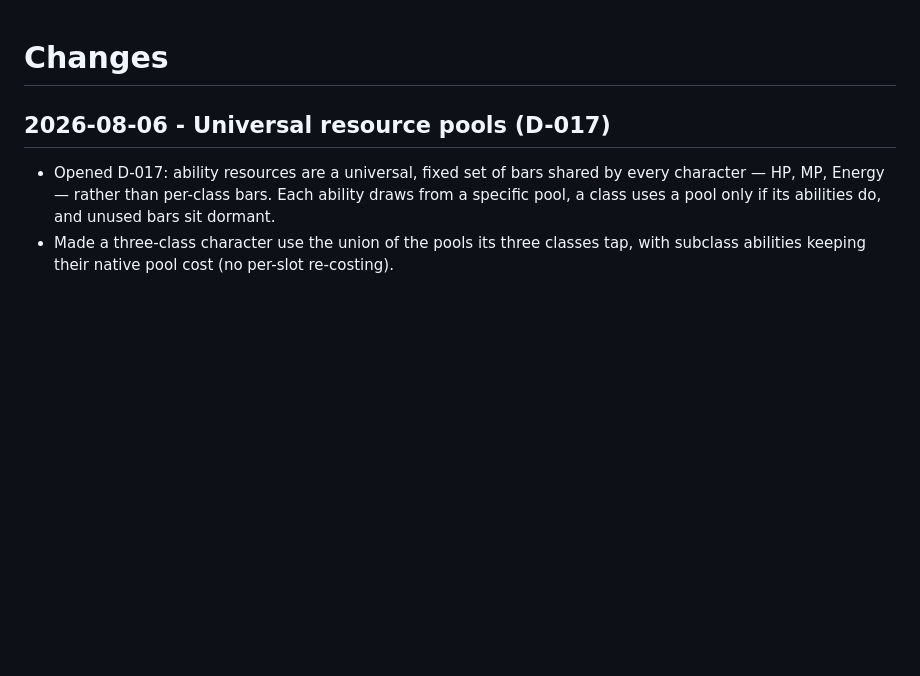
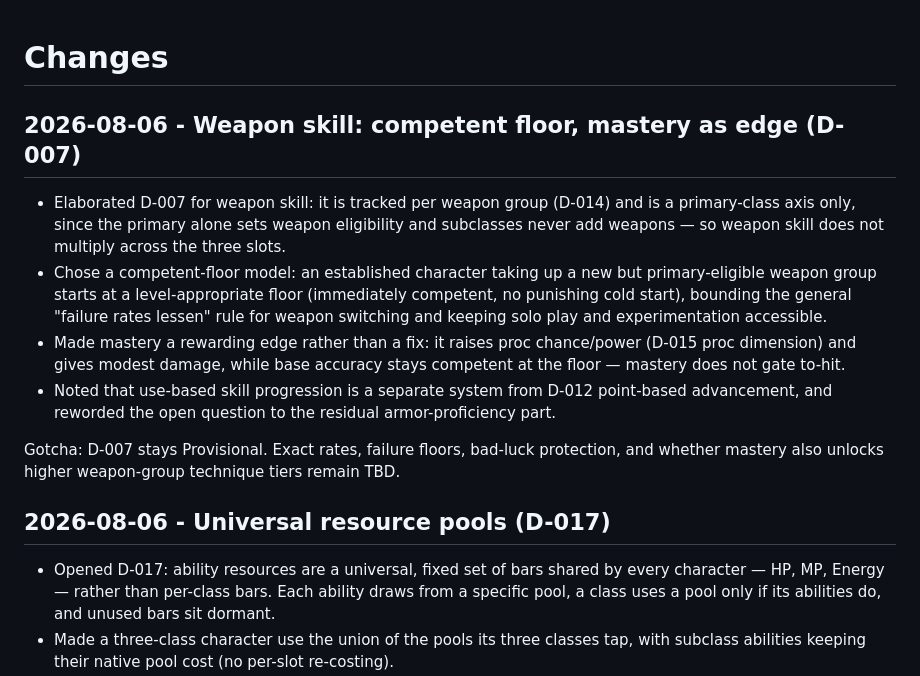
Before and after one commit to frank-grimes-jr/nightcap-mmo-proto, a Markdown page: CHANGES.md, the part around the change. Drawn GitHub-style; blank space fills up the shorter version.

Commit message:
docs: elaborate weapon skill in D-007 - competent floor, mastery as edge
Co-Authored-By: Claude Opus 4.8 <noreply@anthropic.com>

```diff
--- a/CHANGES.md
+++ b/CHANGES.md
@@ -1,4 +1,13 @@
 # Changes
+
+## 2026-08-06 - Weapon skill: competent floor, mastery as edge (D-007)
+
+- Elaborated D-007 for weapon skill: it is tracked per weapon group (D-014) and is a primary-class axis only, since the primary alone sets weapon eligibility and subclasses never add weapons — so weapon skill does not multiply across the three slots.
+- Chose a competent-floor model: an established character taking up a new but primary-eligible weapon group starts at a level-appropriate floor (immediately competent, no punishing cold start), bounding the general "failure rates lessen" rule for weapon switching and keeping solo play and experimentation accessible.
+- Made mastery a rewarding edge rather than a fix: it raises proc chance/power (D-015 proc dimension) and gives modest damage, while base accuracy stays competent at the floor — mastery does not gate to-hit.
+- Noted that use-based skill progression is a separate system from D-012 point-based advancement, and reworded the open question to the residual armor-proficiency part.
+
+Gotcha: D-007 stays Provisional. Exact rates, failure floors, bad-luck protection, and whether mastery also unlocks higher weapon-group technique tiers remain TBD.
 
 ## 2026-08-06 - Universal resource pools (D-017)
 
```
Also changed, not shown: docs/design/decisions.md (+5 -1 lines), docs/design/open-questions.md (+1 -1 lines).
